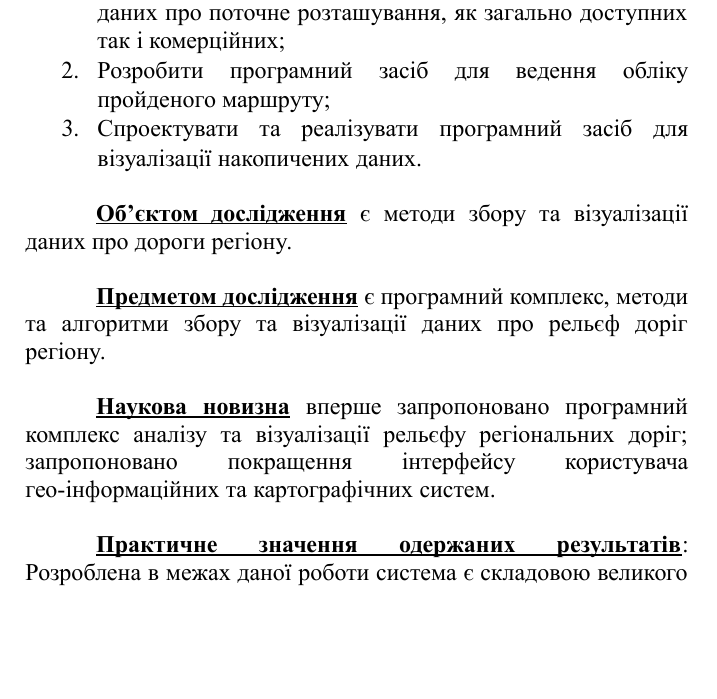
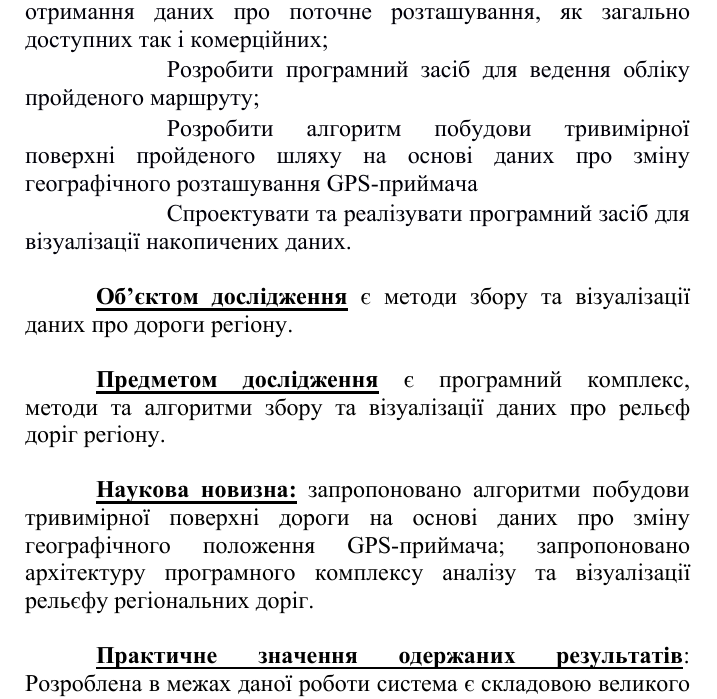
Before and after one commit to shybovycha/road-ribbon, a LaTeX document (doc/doc_main.tex): part of page 4 of 17, cut so that both start at the same text, the shorter picture padded with empty space. The pictures show the PDF file doc/auto_referat.pdf that the author committed with the source.

Commit message:
Reworked some doc details

```diff
--- a/doc/doc_main.tex
+++ b/doc/doc_main.tex
@@ -161,6 +161,7 @@
 
 	\begin{enumerate}
 		\item Провести аналіз наявних технічних засобів отримання даних про поточне розташування, як загально доступних так і комерційних
+		\item Розробити алгоритм побудови тривимірної поверхні пройденого шляху на основі даних про зміну географічного розташування GPS-приймача
 		\item Розробити програмний засіб для ведення обліку пройденого маршруту
 		\item Спроектувати та реалізувати програмний засіб для візуалізації накопичених даних
 	\end{enumerate}
@@ -169,7 +170,7 @@
 
 	\textbf{Предметом дослідження} є програмний комплекс, методи та алгоритми збору та візуалізації даних про рельєф доріг регіону.
 
-	\textbf{Наукова новизна} вперше запропоновано програмний комплекс аналізу та візуалізації рельєфу регіональних доріг; запропоновано покращення інтерфейсу користувача гео-інформаційних та картографічних систем.
+	\textbf{Наукова новизна}: запропоновано алгоритми побудови тривимірної поверхні дороги на основі даних про зміну географічного положення GPS-приймача; запропоновано архітектуру програмного комплексу аналізу та візуалізації рельєфу регіональних доріг.
 
 	\textbf{Практичне значення одержаних результатів}: Розроблена в межах даної роботи система є складовою великого програмно-апаратного комплексу аналізу та візуалізації доріг України. Це може надати користувачам різного сектору уявлення про реальний стан доріг в регіоні.
 
```
Also changed, not shown: doc/auto_referat.pdf, doc/recensium.pdf, 5 other files.
